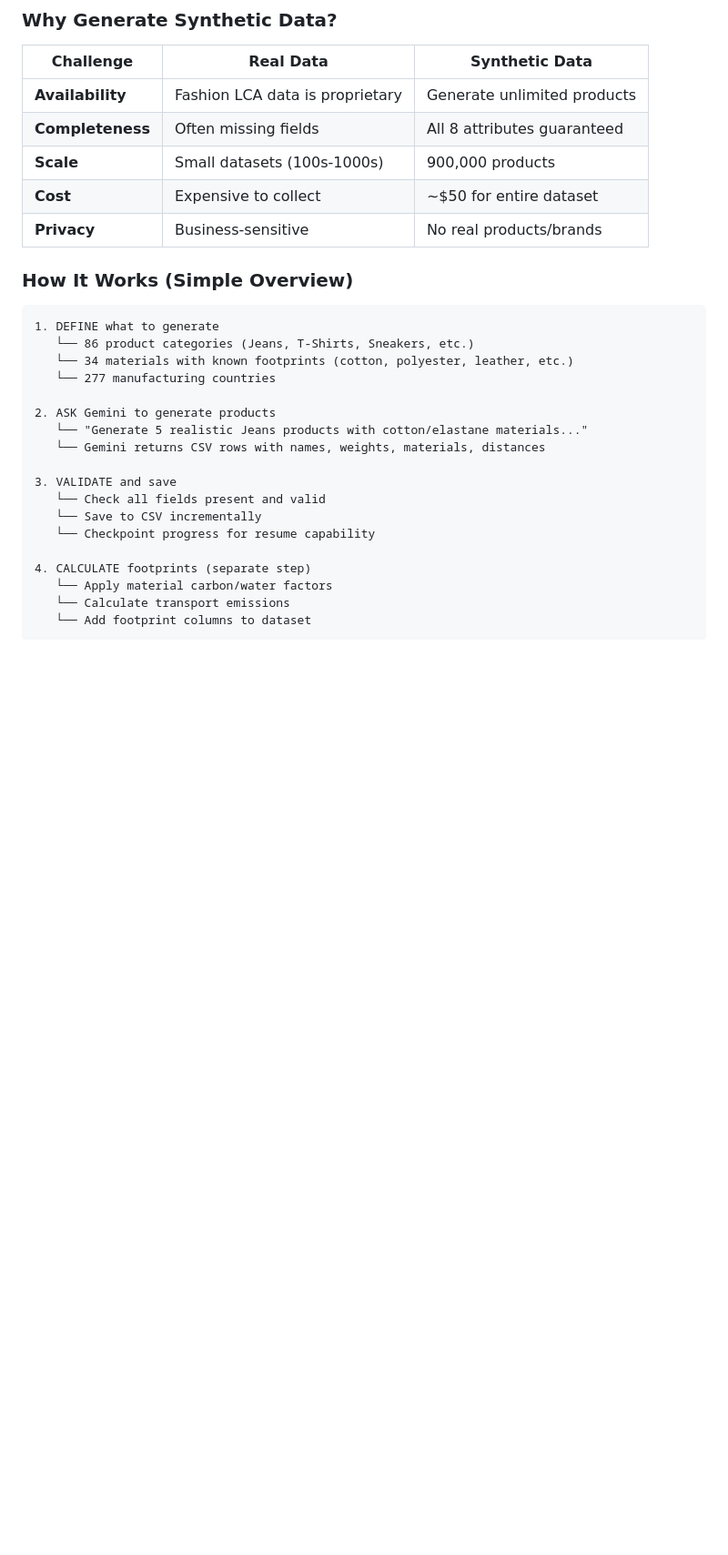
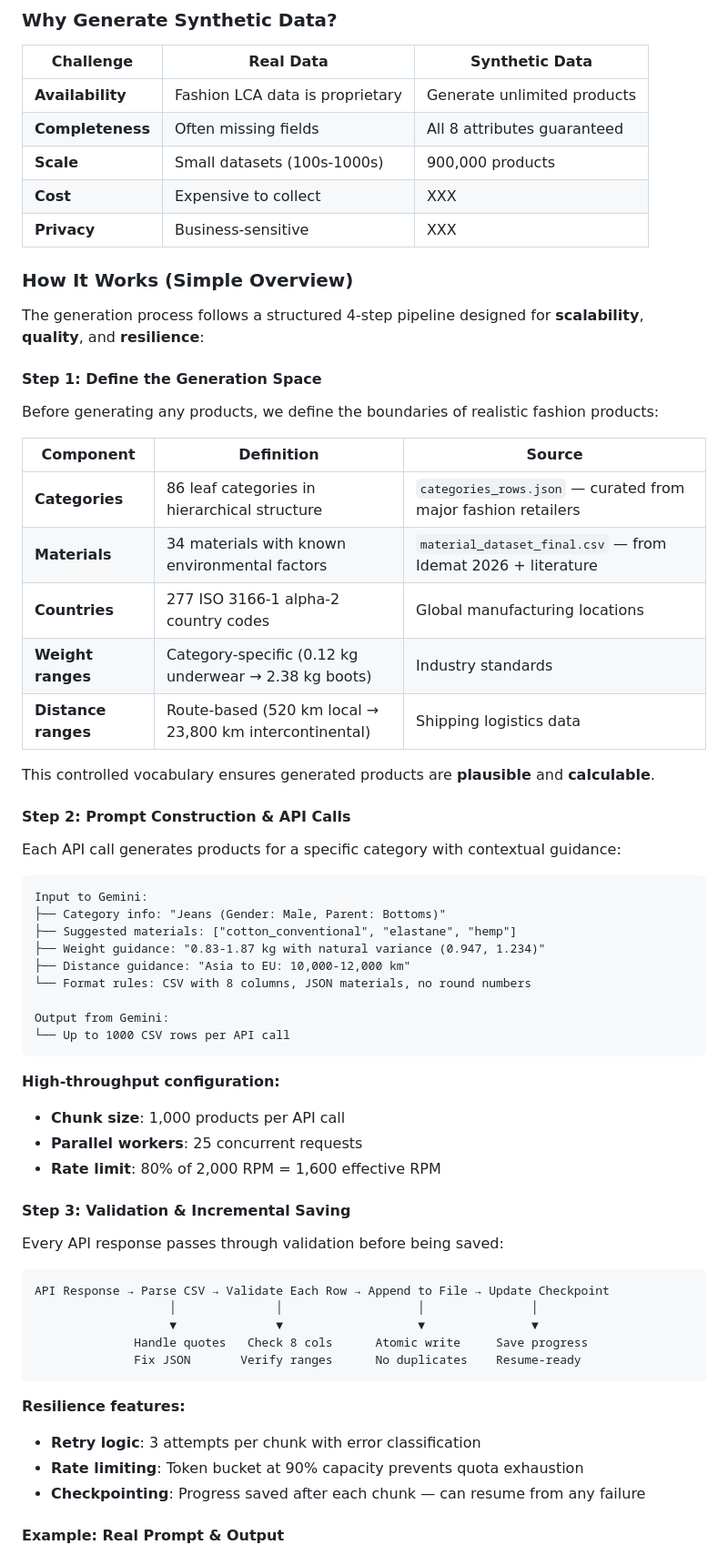
Before and after one commit to Avelero/Avelero_HydroCarbon, a Markdown page: README.md, the part around the change printed below. Shown: that part at 91% size. Rendered like a GitHub page; blank space fills up the shorter version.

Commit message:
Improvement of the main README.md

````diff
--- a/README.md
+++ b/README.md
@@ -77,28 +77,64 @@ Synthetic data is **artificially generated data** that mimics the statistical pr
 | **Availability** | Fashion LCA data is proprietary | Generate unlimited products |
 | **Completeness** | Often missing fields | All 8 attributes guaranteed |
 | **Scale** | Small datasets (100s-1000s) | 900,000 products |
-| **Cost** | Expensive to collect | ~$50 for entire dataset |
-| **Privacy** | Business-sensitive | No real products/brands |
+| **Cost** | Expensive to collect | XXX |
+| **Privacy** | Business-sensitive | XXX |
 
 ### How It Works (Simple Overview)
 
+The generation process follows a structured 4-step pipeline designed for **scalability**, **quality**, and **resilience**:
+
+#### Step 1: Define the Generation Space
+
+Before generating any products, we define the boundaries of realistic fashion products:
+
+| Component | Definition | Source |
+|-----------|------------|--------|
+| **Categories** | 86 leaf categories in hierarchical structure | `categories_rows.json` — curated from major fashion retailers |
+| **Materials** | 34 materials with known environmental factors | `material_dataset_final.csv` — from Idemat 2026 + literature |
+| **Countries** | 277 ISO 3166-1 alpha-2 country codes | Global manufacturing locations |
+| **Weight ranges** | Category-specific (0.12 kg underwear → 2.38 kg boots) | Industry standards |
+| **Distance ranges** | Route-based (520 km local → 23,800 km intercontinental) | Shipping logistics data |
+
+This controlled vocabulary ensures generated products are **plausible** and **calculable**.
+
+#### Step 2: Prompt Construction & API Calls
+
+Each API call generates products for a specific category with contextual guidance:
+
 ```
-1. DEFINE what to generate
-   └── 86 product categories (Jeans, T-Shirts, Sneakers, etc.)
-   └── 34 materials with known footprints (cotton, polyester, leather, etc.)
-   └── 277 manufacturing countries
+Input to Gemini:
+├── Category info: "Jeans (Gender: Male, Parent: Bottoms)"
+├── Suggested materials: ["cotton_conventional", "elastane", "hemp"]
+├── Weight guidance: "0.83-1.87 kg with natural variance (0.947, 1.234)"
+├── Distance guidance: "Asia to EU: 10,000-12,000 km"
+└── Format rules: CSV with 8 columns, JSON materials, no round numbers
 
-2. ASK Gemini to generate products
-   └── "Generate 5 realistic Jeans products with cotton/elastane materials..."
-   └── Gemini returns CSV rows with names, weights, materials, distances
+Output from Gemini:
+└── Up to 1000 CSV rows per API call
+```
 
-3. VALIDATE and save
-   └── Check all fields present and valid
-   └── Save to CSV incrementally
-   └── Checkpoint progress for resume capability
+**High-throughput configuration:**
+- **Chunk size**: 1,000 products per API call
+- **Parallel workers**: 25 concurrent requests
+- **Rate limit**: 80% of 2,000 RPM = 1,600 effective RPM
 
-4. CALCULATE footprints (separate step)
-   └── Apply material carbon/water factors
-   └── Calculate transport emissions
-   └── Add footprint columns to dataset
+#### Step 3: Validation & Incremental Saving
+
+Every API response passes through validation before being saved:
+
 ```
+API Response → Parse CSV → Validate Each Row → Append to File → Update Checkpoint
+                   │              │                   │               │
+                   ▼              ▼                   ▼               ▼
+              Handle quotes   Check 8 cols      Atomic write     Save progress
+              Fix JSON       Verify ranges      No duplicates    Resume-ready
+```
+
+**Resilience features:**
+- **Retry logic**: 3 attempts per chunk with error classification
+- **Rate limiting**: Token bucket at 90% capacity prevents quota exhaustion
+- **Checkpointing**: Progress saved after each chunk — can resume from any failure
+
+#### Example: Real Prompt & Output
+
````
Also changed, not shown: other parts of README.md (+46 -0 lines).
